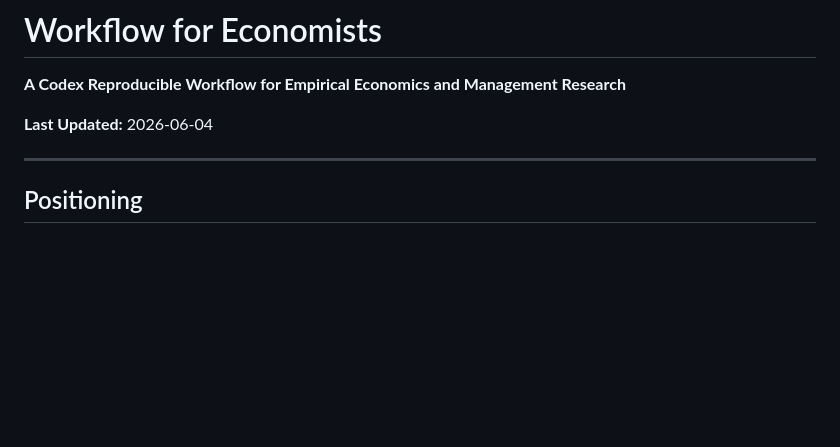
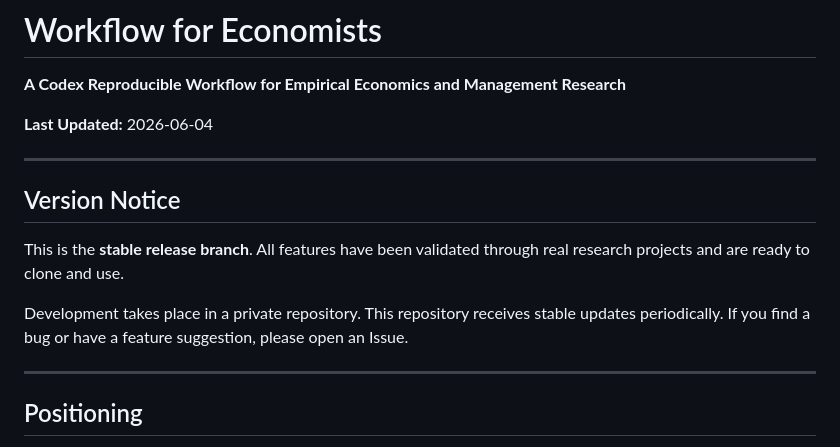
Before and after one commit to wongzt/workflow-for-economists, a Markdown page: README.en.md, the part around the change. Rendered like a GitHub page; blank space fills up the shorter version.

Commit message:
chore: 英文版添加版本说明

```diff
--- a/README.en.md
+++ b/README.en.md
@@ -3,6 +3,14 @@
 **A Codex Reproducible Workflow for Empirical Economics and Management Research**
 
 **Last Updated:** 2026-06-04
+
+---
+
+## Version Notice
+
+This is the **stable release branch**. All features have been validated through real research projects and are ready to clone and use.
+
+Development takes place in a private repository. This repository receives stable updates periodically. If you find a bug or have a feature suggestion, please open an Issue.
 
 ---
 
```
